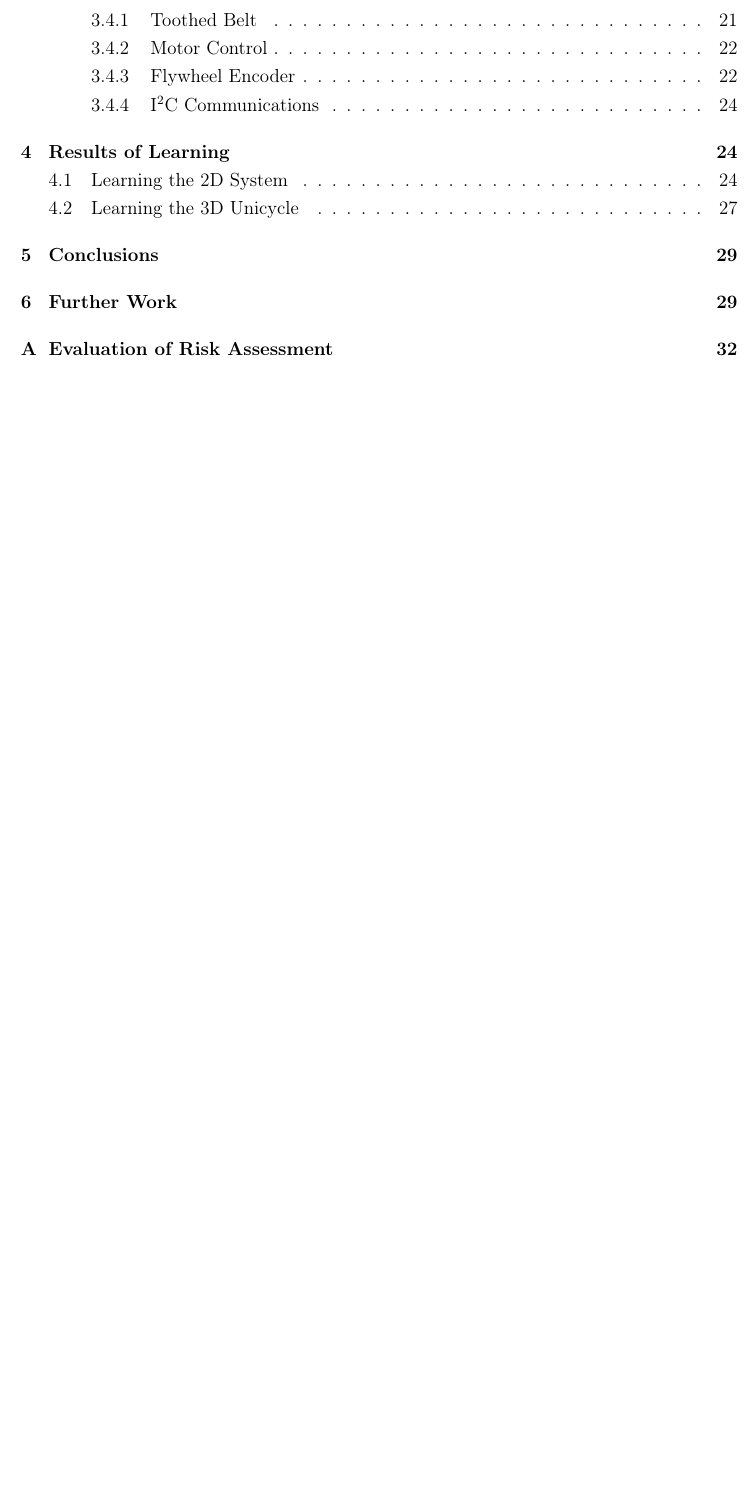
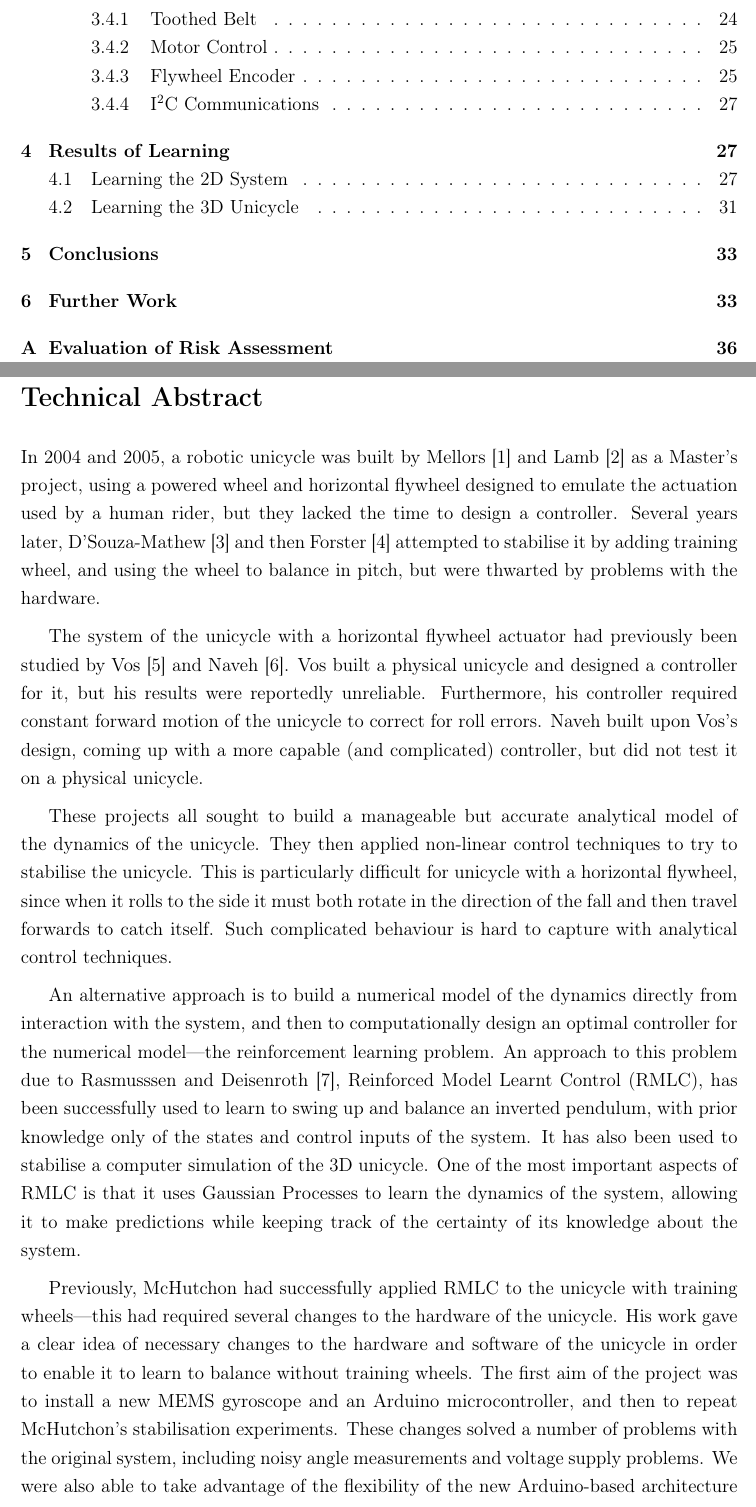
Before and after one commit to drigz/IIB-Project, a LaTeX document (iibproject.tex): part of page 2 of 32 before the commit and two parts of pages 2 and 3 of 36 after it, the two joined at a grey line, cut so that both start at the same text, the shorter picture padded with empty space. Compiled offline with pdfLaTeX.

Commit message:
Wrote most of technical abstract

```diff
--- a/iibproject.tex
+++ b/iibproject.tex
@@ -46,3 +39,57 @@
 \tableofcontents
 \newpage
 
+\setlength{\parskip}{6pt plus 1pt minus 1pt}
+
+\section*{Technical Abstract}
+
+In 2004 and 2005, a robotic unicycle was built by
+Mellors\cite{ref:mellors} and
+Lamb\cite{ref:Lamb} as a Master's project, using a powered wheel and horizontal flywheel
+designed to emulate the actuation used by a human rider, but they lacked the
+time to design a controller. Several years later, D'Souza-Mathew\cite{ref:dsm}
+and then Forster\cite{ref:forster} attempted to stabilise it by adding
+training wheel, and using the wheel to balance in pitch, but were thwarted by
+problems with the hardware.
+
+The system of the unicycle with a horizontal flywheel actuator had previously
+been studied by Vos\cite{ref:vos} and Naveh\cite{ref:naveh}. Vos built a
+physical unicycle and designed a controller for it, but his results were
+reportedly unreliable. Furthermore, his controller required constant forward
+motion of the unicycle to correct for roll errors. Naveh built upon Vos's
+design, coming up with a more capable (and complicated) controller, but did
+not test it on a physical unicycle.
+
+These projects all sought to build a manageable but accurate analytical
+model of the dynamics of the unicycle. They then applied non-linear control
+techniques to try to stabilise the unicycle. This is particularly difficult
+for unicycle with a horizontal flywheel, since when it rolls to the side it
+must both rotate in the direction of the fall and then travel forwards to
+catch itself. Such complicated behaviour is hard to capture with analytical
+control techniques.
+
+An alternative approach is to build a numerical model of the dynamics directly
+from interaction with the system, and then to computationally design an
+optimal controller for the numerical model---the reinforcement learning
+problem. An approach to this problem due to Rasmusssen and
+Deisenroth\cite{ref:rasdei08}, Reinforced Model Learnt Control (RMLC), has
+been successfully used to learn to swing up and balance an inverted pendulum,
+with prior knowledge only of the states and control inputs of the system. It
+has also been used to stabilise a computer simulation of the 3D unicycle. One
+of the most important aspects of RMLC is that it uses Gaussian Processes to
+learn the dynamics of the system, allowing it to make predictions while
+keeping track of the certainty of its knowledge about the system.
+
+Previously, McHutchon had successfully applied RMLC to the unicycle with
+training wheels---this had required several changes to the hardware of the
+unicycle. His work gave a clear idea of necessary changes to the hardware and
+software of the unicycle in order to enable it to learn to balance without
+training wheels. The first aim of the project was to install a new MEMS
+gyroscope and an Arduino microcontroller, and then to repeat McHutchon's
+stabilisation experiments. These changes solved a number of problems with the
+original system, including noisy angle measurements and voltage supply
+problems. We were also able to take advantage of the flexibility of the new
+Arduino-based architecture and improve the safety and ease of use of the
+system.
+
+After making these changes, the RMLC system was able to successfully the
```
Also changed, not shown: figures/3d_1st_sequence_angle_2.pdf (added), figures/3d_1st_sequence_dist_2.pdf (added), iibproject.pdf, iibproject.tex (46 more changed lines).
